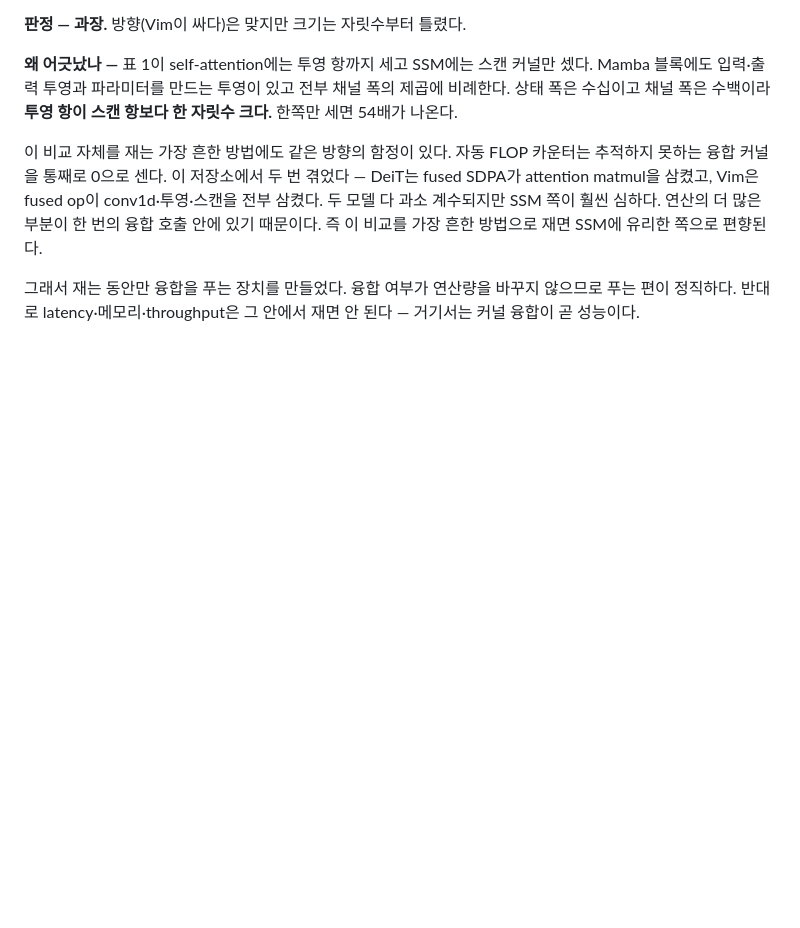
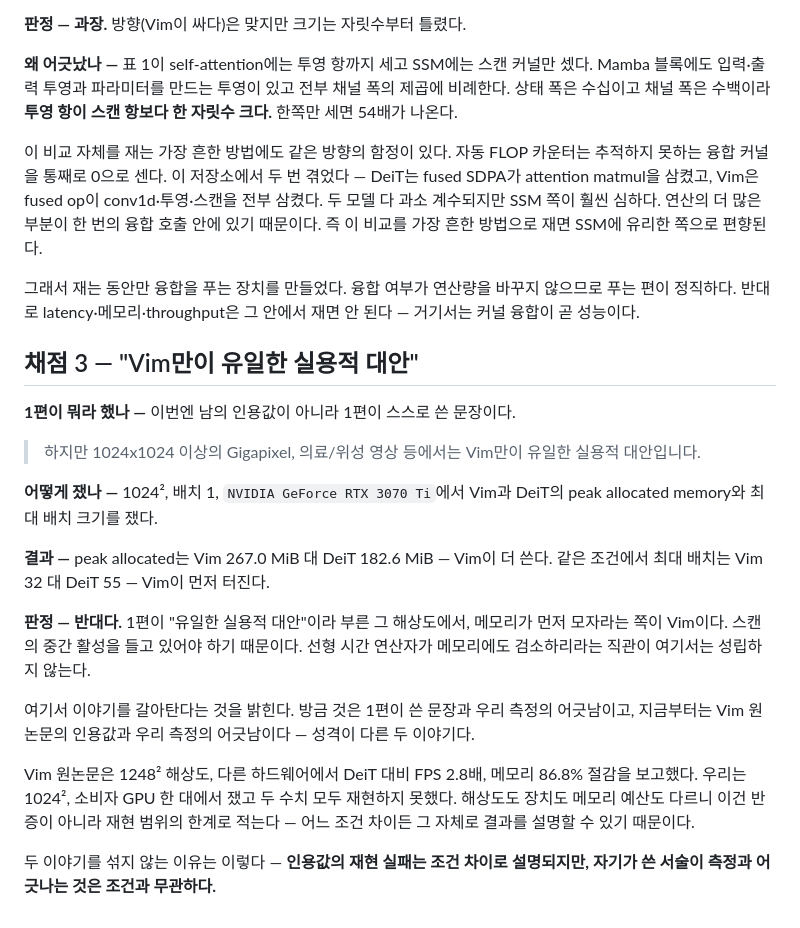
Before and after one commit to kimcheolhui9846/cmt-vs-vim, a Markdown page: docs/velog/2026-08-30-experiments-post.md, the part around the change. Rendered like a GitHub page; blank space fills up the shorter version.

Commit message:
docs: 벨로그 2편에서 1편이 스스로 쓴 문장을 채점한다

```diff
--- a/docs/velog/2026-08-30-experiments-post.md
+++ b/docs/velog/2026-08-30-experiments-post.md
@@ -74,3 +74,33 @@ conv1d·투영·스캔을 전부 삼켰다. 두 모델 다 과소 계수되지
 그래서 재는 동안만 융합을 푸는 장치를 만들었다. 융합 여부가 연산량을 바꾸지
 않으므로 푸는 편이 정직하다. 반대로 latency·메모리·throughput은 그 안에서
 재면 안 된다 — 거기서는 커널 융합이 곧 성능이다.
+
+## 채점 3 — "Vim만이 유일한 실용적 대안"
+
+**1편이 뭐라 했나 —** 이번엔 남의 인용값이 아니라 1편이 스스로 쓴 문장이다.
+
+> 하지만 1024x1024 이상의 Gigapixel, 의료/위성 영상 등에서는 Vim만이 유일한
+> 실용적 대안입니다.
+
+**어떻게 쟀나 —** 1024², 배치 1, `NVIDIA GeForce RTX 3070 Ti`에서 Vim과
+DeiT의 peak allocated memory와 최대 배치 크기를 쟀다.
+
+**결과 —** peak allocated는 Vim 267.0 MiB 대 DeiT 182.6 MiB — Vim이 더 쓴다.
+같은 조건에서 최대 배치는 Vim 32 대 DeiT 55 — Vim이 먼저 터진다.
+
+**판정 — 반대다.** 1편이 "유일한 실용적 대안"이라 부른 그 해상도에서, 메모리가
+먼저 모자라는 쪽이 Vim이다. 스캔의 중간 활성을 들고 있어야 하기 때문이다.
+선형 시간 연산자가 메모리에도 검소하리라는 직관이 여기서는 성립하지 않는다.
+
+여기서 이야기를 갈아탄다는 것을 밝힌다. 방금 것은 1편이 쓴 문장과 우리
+측정의 어긋남이고, 지금부터는 Vim 원논문의 인용값과 우리 측정의 어긋남이다
+— 성격이 다른 두 이야기다.
+
+Vim 원논문은 1248² 해상도, 다른 하드웨어에서 DeiT 대비 FPS 2.8배, 메모리
+86.8% 절감을 보고했다. 우리는 1024², 소비자 GPU 한 대에서 쟀고 두 수치 모두
+재현하지 못했다. 해상도도 장치도 메모리 예산도 다르니 이건 반증이 아니라
+재현 범위의 한계로 적는다 — 어느 조건 차이든 그 자체로 결과를 설명할 수
+있기 때문이다.
+
+두 이야기를 섞지 않는 이유는 이렇다 — **인용값의 재현 실패는 조건 차이로
+설명되지만, 자기가 쓴 서술이 측정과 어긋나는 것은 조건과 무관하다.**
```
